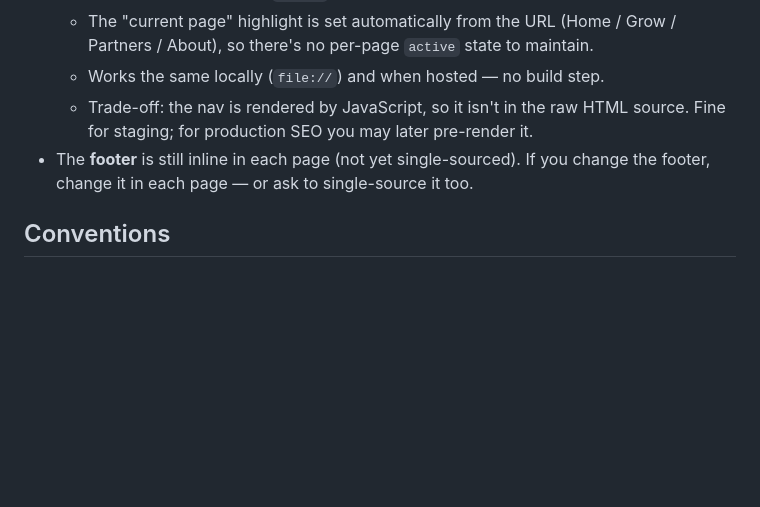
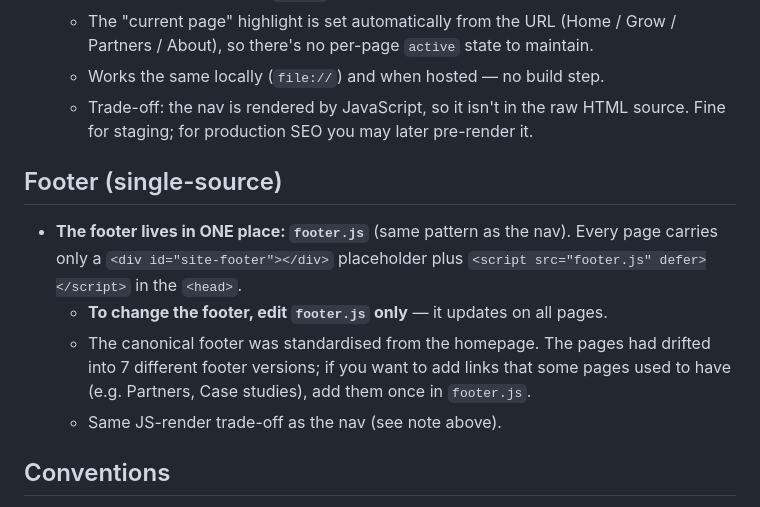
Before and after one commit to Lee-Bunya/bunya-website-staging, a Markdown page: README.md, the part around the change. Rendered like a GitHub page; blank space fills up the shorter version.

Commit message:
Docs: document single-source footer (footer.js)

```diff
--- a/README.md
+++ b/README.md
@@ -77,8 +77,16 @@ Change a value once in `:root` and it updates across all 24 pages.
   - Works the same locally (`file://`) and when hosted — no build step.
   - Trade-off: the nav is rendered by JavaScript, so it isn't in the raw HTML
     source. Fine for staging; for production SEO you may later pre-render it.
-- The **footer** is still inline in each page (not yet single-sourced). If you
-  change the footer, change it in each page — or ask to single-source it too.
+## Footer (single-source)
+- **The footer lives in ONE place: `footer.js`** (same pattern as the nav).
+  Every page carries only a `<div id="site-footer"></div>` placeholder plus
+  `<script src="footer.js" defer></script>` in the `<head>`.
+  - **To change the footer, edit `footer.js` only** — it updates on all pages.
+  - The canonical footer was standardised from the homepage. The pages had
+    drifted into 7 different footer versions; if you want to add links that
+    some pages used to have (e.g. Partners, Case studies), add them once in
+    `footer.js`.
+  - Same JS-render trade-off as the nav (see note above).
 
 ## Conventions
 - All internal links are relative (`command-centre.html`, not absolute URLs) — so
```
